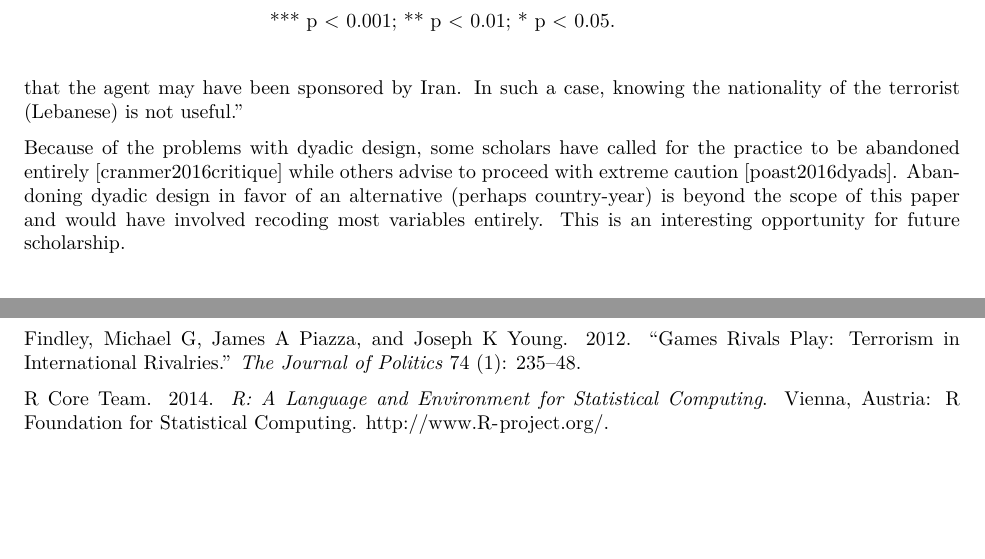
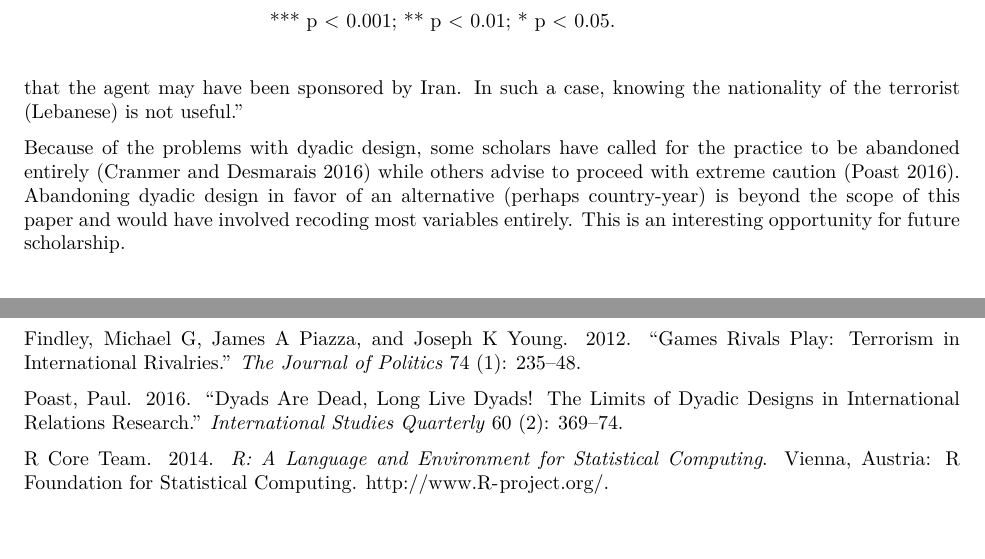
Before and after one commit to LizMas/1006_rep_old, an R Markdown document (1006_replication.Rmd): two parts of pages 4 and 7 of 7, joined at a grey line, cut so that both start at the same text. The pictures show the output file 1006_replication.pdf that the author committed with the source.

Commit message:
inline cites fixed

```diff
--- a/1006_replication.Rmd
+++ b/1006_replication.Rmd
@@ -174,7 +179,7 @@ FPY define their thought process of using directed dyads thusly: “First, we de
 
 Conrad (2016) argued this point exactly, saying “even knowing the nationality of the terrorists themselves does not help, since many state-sponsored terrorists are of a different nationality than their state sponsors. For example, knowing that a Lebanese Hizbollah agent pulled off an attack in Israel masks the possibility that the agent may have been sponsored by Iran. In such a case, knowing the nationality of the terrorist (Lebanese) is not useful.”
 
-Because of the problems with dyadic design, some scholars have called for the practice to be abandoned entirely [cranmer2016critique] while others advise to proceed with extreme caution [poast2016dyads]. Abandoning dyadic design in favor of an alternative (perhaps country-year) is beyond the scope of this paper and would have involved recoding most variables entirely. This is an interesting opportunity for future scholarship.
+Because of the problems with dyadic design, some scholars have called for the practice to be abandoned entirely [@cranmer2016critique] while others advise to proceed with extreme caution [@poast2016dyads]. Abandoning dyadic design in favor of an alternative (perhaps country-year) is beyond the scope of this paper and would have involved recoding most variables entirely. This is an interesting opportunity for future scholarship.
 
 # Conclusion
 
```
Also changed, not shown: 1006_replication.pdf, 1006_replication.Rmd (5 more changed lines).
